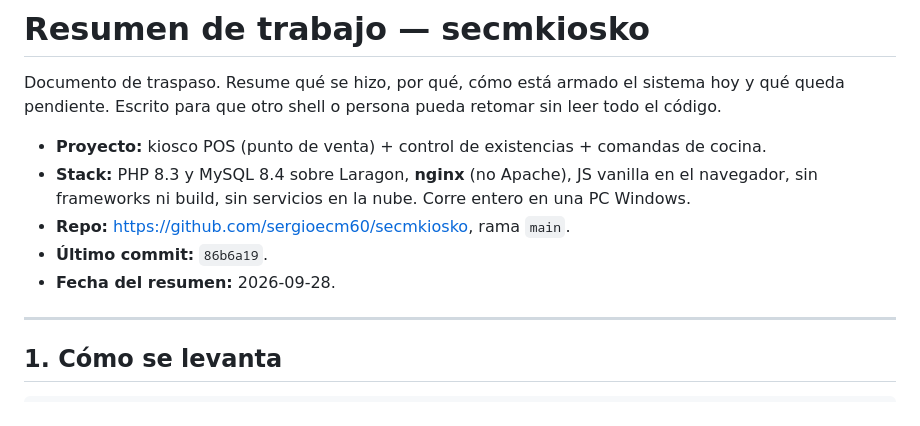
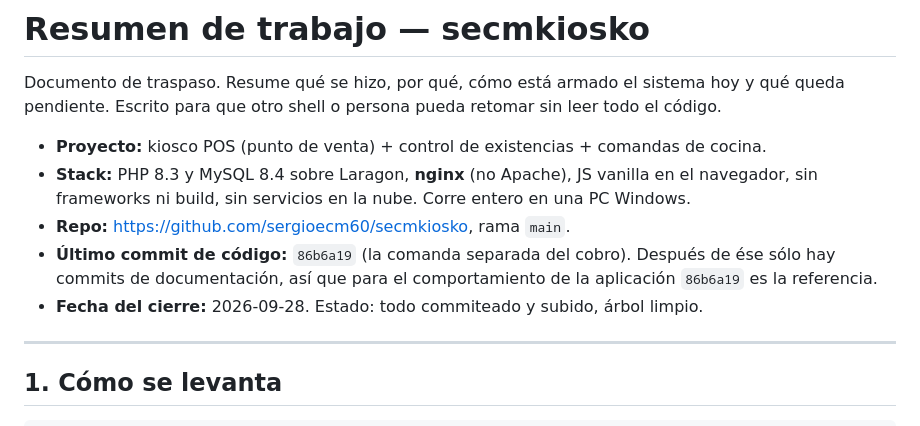
Before and after one commit to sergioecm60/secmkiosko, a Markdown page: datos/ejemplo/RESUMEN-TRABAJO.md, the part around one of its changes. GitHub-like rendering.

```diff
--- a/datos/ejemplo/RESUMEN-TRABAJO.md
+++ b/datos/ejemplo/RESUMEN-TRABAJO.md
@@ -7,8 +7,10 @@ queda pendiente. Escrito para que otro shell o persona pueda retomar sin leer to
 - **Stack:** PHP 8.3 y MySQL 8.4 sobre Laragon, **nginx** (no Apache), JS vanilla en el
   navegador, sin frameworks ni build, sin servicios en la nube. Corre entero en una PC Windows.
 - **Repo:** <https://github.com/sergioecm60/secmkiosko>, rama `main`.
-- **Último commit:** `86b6a19`.
-- **Fecha del resumen:** 2026-09-28.
+- **Último commit de código:** `86b6a19` (la comanda separada del cobro).
+  Después de ése sólo hay commits de documentación, así que para el comportamiento de la
+  aplicación `86b6a19` es la referencia.
+- **Fecha del cierre:** 2026-09-28. Estado: todo commiteado y subido, árbol limpio.
 
 ---
 
```
Also changed, not shown: other parts of datos/ejemplo/RESUMEN-TRABAJO.md (+40 -6 lines).
